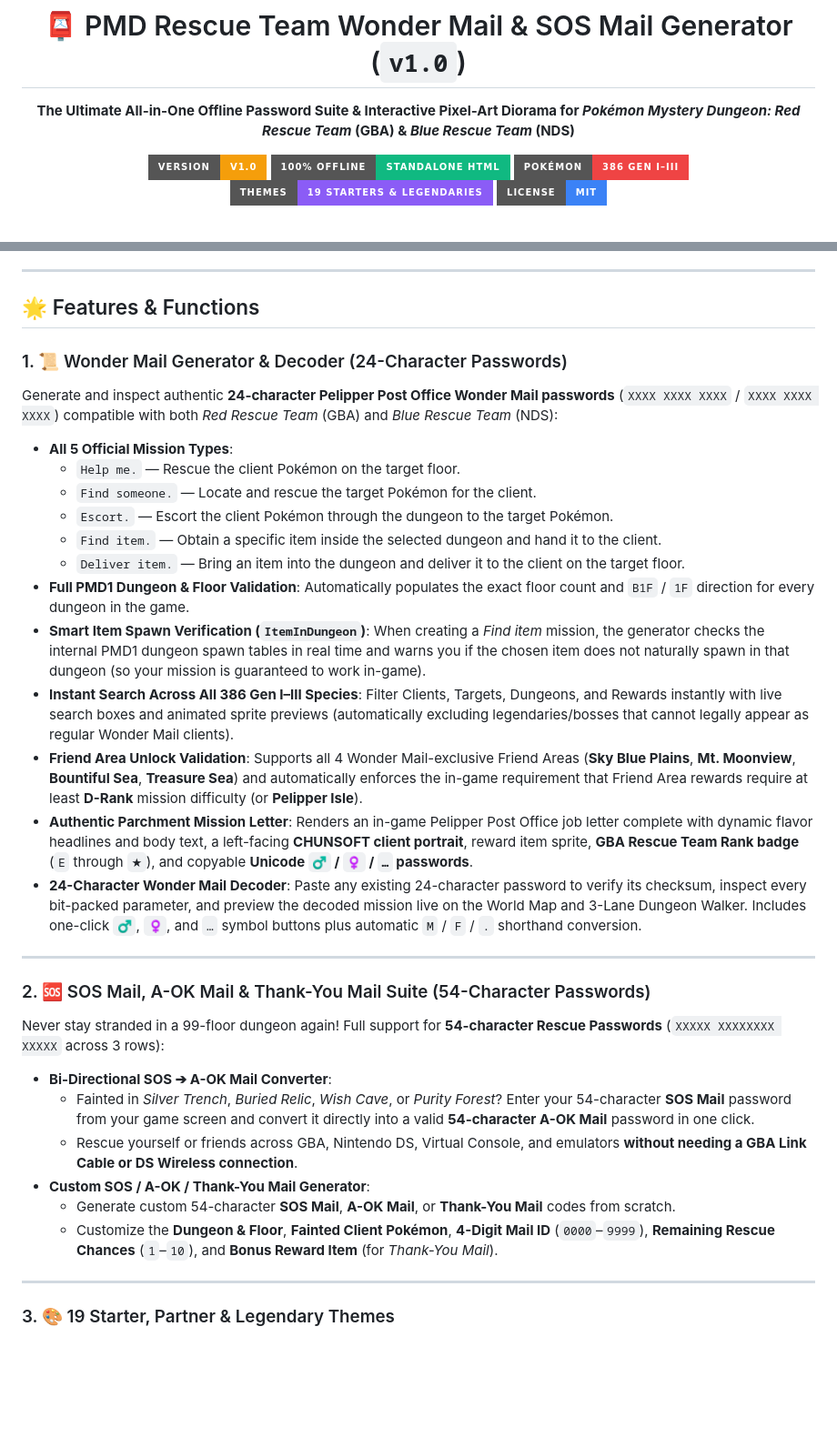
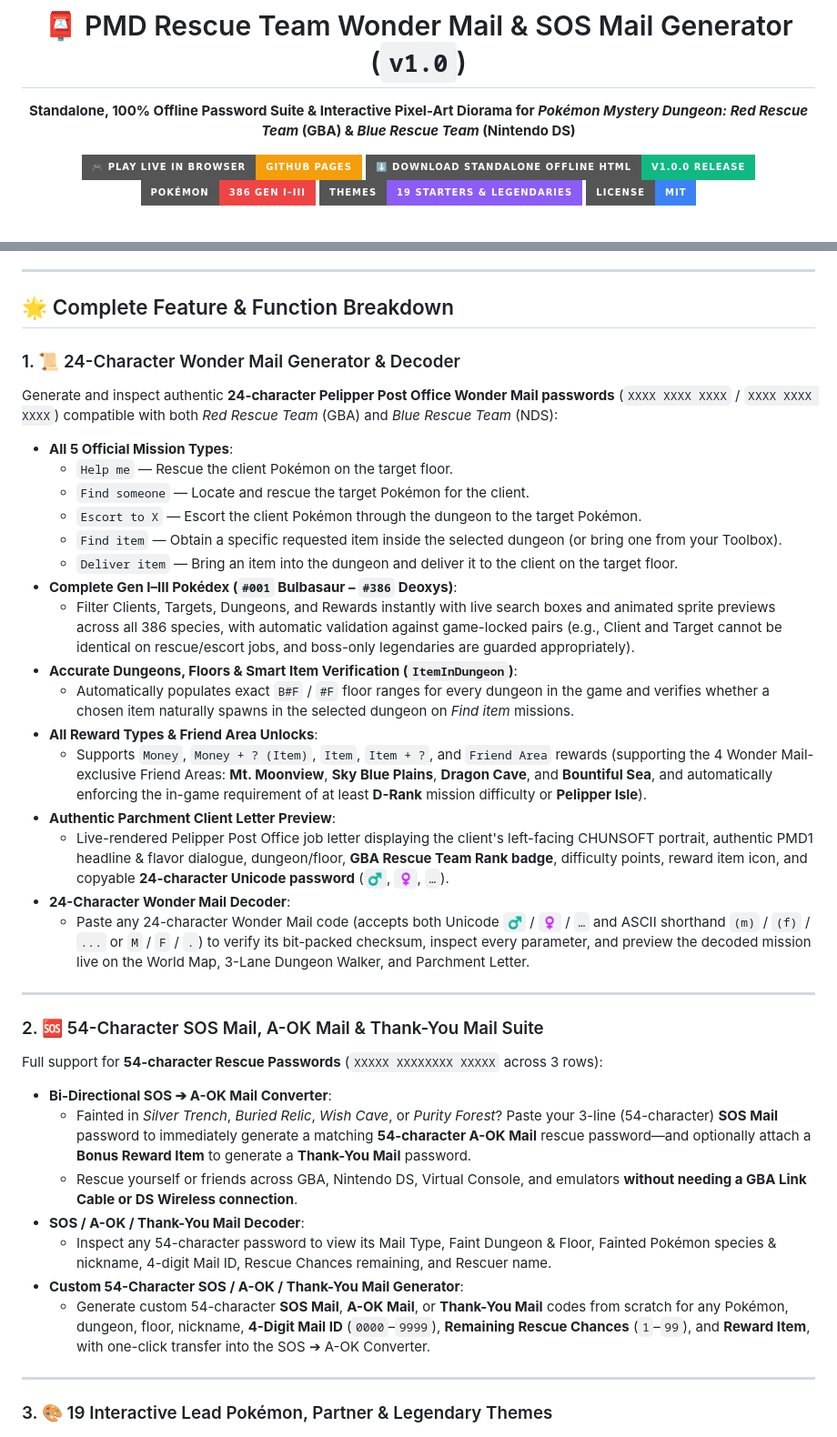
Before and after one commit to helloyellow-hub/PMD-Rescue-Team-Wondermail-Generator, a Markdown page: README.md, 2 parts joined by grey strips. Shown at 91% size. Rendered like a GitHub page; badges without logos; blank space fills up the shorter version.

```diff
--- a/README.md
+++ b/README.md
@@ -2,13 +2,13 @@
 
 # 📮 PMD Rescue Team Wonder Mail & SOS Mail Generator (`v1.0`)
 
-**The Ultimate All-in-One Offline Password Suite & Interactive Pixel-Art Diorama for _Pokémon Mystery Dungeon: Red Rescue Team_ (GBA) & _Blue Rescue Team_ (NDS)**
+**Standalone, 100% Offline Password Suite & Interactive Pixel-Art Diorama for _Pokémon Mystery Dungeon: Red Rescue Team_ (GBA) & _Blue Rescue Team_ (Nintendo DS)**
 
-[![Version v1.0](https://img.shields.io/badge/Version-v1.0-f59e0b?style=for-the-badge&logo=pokemon&logoColor=white)](https://github.com/helloyellow-hub/PMD-Rescue-Team-Wondermail-Generator)
-[![100% Offline Standalone HTML](https://img.shields.io/badge/100%25_Offline-Standalone_HTML-10b981?style=for-the-badge&logo=html5&logoColor=white)](PMD-Rescue-Team-Mail-Generator-v1.0.html)
-[![386 Gen I–III Pokémon](https://img.shields.io/badge/Pokémon-386_Gen_I–III-ef4444?style=for-the-badge)](https://github.com/helloyellow-hub/PMD-Rescue-Team-Wondermail-Generator)
+[![Play Live in Browser (GitHub Pages)](https://img.shields.io/badge/%F0%9F%8E%AE_Play_Live_in_Browser-GitHub_Pages-f59e0b?style=for-the-badge)](https://helloyellow-hub.github.io/PMD-Rescue-Team-Wondermail-Generator/)
+[![Download Standalone Offline HTML (v1.0.0 Release)](https://img.shields.io/badge/%E2%AC%87%EF%B8%8F_Download_Standalone_Offline_HTML-v1.0.0_Release-10b981?style=for-the-badge)](https://github.com/helloyellow-hub/PMD-Rescue-Team-Wondermail-Generator/releases/latest)
+[![386 Gen I–III Pokémon](https://img.shields.io/badge/Pok%C3%A9mon-386_Gen_I%E2%80%93III-ef4444?style=for-the-badge)](https://github.com/helloyellow-hub/PMD-Rescue-Team-Wondermail-Generator)
 [![19 Dynamic Themes](https://img.shields.io/badge/Themes-19_Starters_%26_Legendaries-8b5cf6?style=for-the-badge)](https://github.com/helloyellow-hub/PMD-Rescue-Team-Wondermail-Generator)
-[![MIT License](https://img.shields.io/badge/License-MIT-3b82f6?style=for-the-badge)](LICENSE)
+[![License: MIT](https://img.shields.io/badge/License-MIT-3b82f6?style=for-the-badge)](LICENSE)
 
 <br />
 
@@ -44,37 +56,42 @@ Every bit-packing encryption table, checksum validator, dungeon floor rule, CHUN
 
 ---
 
-## 🌟 Features & Functions
+## 🌟 Complete Feature & Function Breakdown
 
-### 1. 📜 Wonder Mail Generator & Decoder (24-Character Passwords)
+### 1. 📜 24-Character Wonder Mail Generator & Decoder
 Generate and inspect authentic **24-character Pelipper Post Office Wonder Mail passwords** (`XXXX XXXX XXXX` / `XXXX XXXX XXXX`) compatible with both *Red Rescue Team* (GBA) and *Blue Rescue Team* (NDS):
 - **All 5 Official Mission Types**:
-  - `Help me.` — Rescue the client Pokémon on the target floor.
-  - `Find someone.` — Locate and rescue the target Pokémon for the client.
-  - `Escort.` — Escort the client Pokémon through the dungeon to the target Pokémon.
-  - `Find item.` — Obtain a specific item inside the selected dungeon and hand it to the client.
-  - `Deliver item.` — Bring an item into the dungeon and deliver it to the client on the target floor.
-- **Full PMD1 Dungeon & Floor Validation**: Automatically populates the exact floor count and `B1F` / `1F` direction for every dungeon in the game.
-- **Smart Item Spawn Verification (`ItemInDungeon`)**: When creating a *Find item* mission, the generator checks the internal PMD1 dungeon spawn tables in real time and warns you if the chosen item does not naturally spawn in that dungeon (so your mission is guaranteed to work in-game).
-- **Instant Search Across All 386 Gen I–III Species**: Filter Clients, Targets, Dungeons, and Rewards instantly with live search boxes and animated sprite previews (automatically excluding legendaries/bosses that cannot legally appear as regular Wonder Mail clients).
-- **Friend Area Unlock Validation**: Supports all 4 Wonder Mail-exclusive Friend Areas (**Sky Blue Plains**, **Mt. Moonview**, **Bountiful Sea**, **Treasure Sea**) and automatically enforces the in-game requirement that Friend Area rewards require at least **D-Rank** mission difficulty (or **Pelipper Isle**).
-- **Authentic Parchment Mission Letter**: Renders an in-game Pelipper Post Office job letter complete with dynamic flavor headlines and body text, a left-facing **CHUNSOFT client portrait**, reward item sprite, **GBA Rescue Team Rank badge** (`E` through `★`), and copyable **Unicode `♂` / `♀` / `…` passwords**.
-- **24-Character Wonder Mail Decoder**: Paste any existing 24-character password to verify its checksum, inspect every bit-packed parameter, and preview the decoded mission live on the World Map and 3-Lane Dungeon Walker. Includes one-click `♂`, `♀`, and `…` symbol buttons plus automatic `M` / `F` / `.` shorthand conversion.
+  - `Help me` — Rescue the client Pokémon on the target floor.
+  - `Find someone` — Locate and rescue the target Pokémon for the client.
+  - `Escort to X` — Escort the client Pokémon through the dungeon to the target Pokémon.
+  - `Find item` — Obtain a specific requested item inside the selected dungeon (or bring one from your Toolbox).
+  - `Deliver item` — Bring an item into the dungeon and deliver it to the client on the target floor.
+- **Complete Gen I–III Pokédex (`#001` Bulbasaur – `#386` Deoxys)**:
+  - Filter Clients, Targets, Dungeons, and Rewards instantly with live search boxes and animated sprite previews across all 386 species, with automatic validation against game-locked pairs (e.g., Client and Target cannot be identical on rescue/escort jobs, and boss-only legendaries are guarded appropriately).
+- **Accurate Dungeons, Floors & Smart Item Verification (`ItemInDungeon`)**:
+  - Automatically populates exact `B#F` / `#F` floor ranges for every dungeon in the game and verifies whether a chosen item naturally spawns in the selected dungeon on *Find item* missions.
+- **All Reward Types & Friend Area Unlocks**:
+  - Supports `Money`, `Money + ? (Item)`, `Item`, `Item + ?`, and `Friend Area` rewards (supporting the 4 Wonder Mail-exclusive Friend Areas: **Mt. Moonview**, **Sky Blue Plains**, **Dragon Cave**, and **Bountiful Sea**, and automatically enforcing the in-game requirement of at least **D-Rank** mission difficulty or **Pelipper Isle**).
+- **Authentic Parchment Client Letter Preview**:
+  - Live-rendered Pelipper Post Office job letter displaying the client's left-facing CHUNSOFT portrait, authentic PMD1 headline & flavor dialogue, dungeon/floor, **GBA Rescue Team Rank badge**, difficulty points, reward item icon, and copyable **24-character Unicode password** (`♂`, `♀`, `…`).
+- **24-Character Wonder Mail Decoder**:
+  - Paste any 24-character Wonder Mail code (accepts both Unicode `♂` / `♀` / `…` and ASCII shorthand `(m)` / `(f)` / `...` or `M` / `F` / `.`) to verify its bit-packed checksum, inspect every parameter, and preview the decoded mission live on the World Map, 3-Lane Dungeon Walker, and Parchment Letter.
 
 ---
 
-### 2. 🆘 SOS Mail, A-OK Mail & Thank-You Mail Suite (54-Character Passwords)
-Never stay stranded in a 99-floor dungeon again! Full support for **54-character Rescue Passwords** (`XXXXX XXXXXXXX XXXXX` across 3 rows):
+### 2. 🆘 54-Character SOS Mail, A-OK Mail & Thank-You Mail Suite
+Full support for **54-character Rescue Passwords** (`XXXXX XXXXXXXX XXXXX` across 3 rows):
 - **Bi-Directional SOS ➔ A-OK Mail Converter**:
-  - Fainted in *Silver Trench*, *Buried Relic*, *Wish Cave*, or *Purity Forest*? Enter your 54-character **SOS Mail** password from your game screen and convert it directly into a valid **54-character A-OK Mail** password in one click.
+  - Fainted in *Silver Trench*, *Buried Relic*, *Wish Cave*, or *Purity Forest*? Paste your 3-line (54-character) **SOS Mail** password to immediately generate a matching **54-character A-OK Mail** rescue password—and optionally attach a **Bonus Reward Item** to generate a **Thank-You Mail** password.
   - Rescue yourself or friends across GBA, Nintendo DS, Virtual Console, and emulators **without needing a GBA Link Cable or DS Wireless connection**.
-- **Custom SOS / A-OK / Thank-You Mail Generator**:
-  - Generate custom 54-character **SOS Mail**, **A-OK Mail**, or **Thank-You Mail** codes from scratch.
-  - Customize the **Dungeon & Floor**, **Fainted Client Pokémon**, **4-Digit Mail ID** (`0000`–`9999`), **Remaining Rescue Chances** (`1`–`10`), and **Bonus Reward Item** (for *Thank-You Mail*).
+- **SOS / A-OK / Thank-You Mail Decoder**:
+  - Inspect any 54-character password to view its Mail Type, Faint Dungeon & Floor, Fainted Pokémon species & nickname, 4-digit Mail ID, Rescue Chances remaining, and Rescuer name.
+- **Custom 54-Character SOS / A-OK / Thank-You Mail Generator**:
+  - Generate custom 54-character **SOS Mail**, **A-OK Mail**, or **Thank-You Mail** codes from scratch for any Pokémon, dungeon, floor, nickname, **4-Digit Mail ID** (`0000`–`9999`), **Remaining Rescue Chances** (`1`–`99`), and **Reward Item**, with one-click transfer into the SOS ➔ A-OK Converter.
 
 ---
 
-### 3. 🎨 19 Starter, Partner & Legendary Themes
+### 3. 🎨 19 Interactive Lead Pokémon, Partner & Legendary Themes
 
 <div align="center">
 
```
Also changed, not shown: other parts of README.md (+85 -88 lines).
